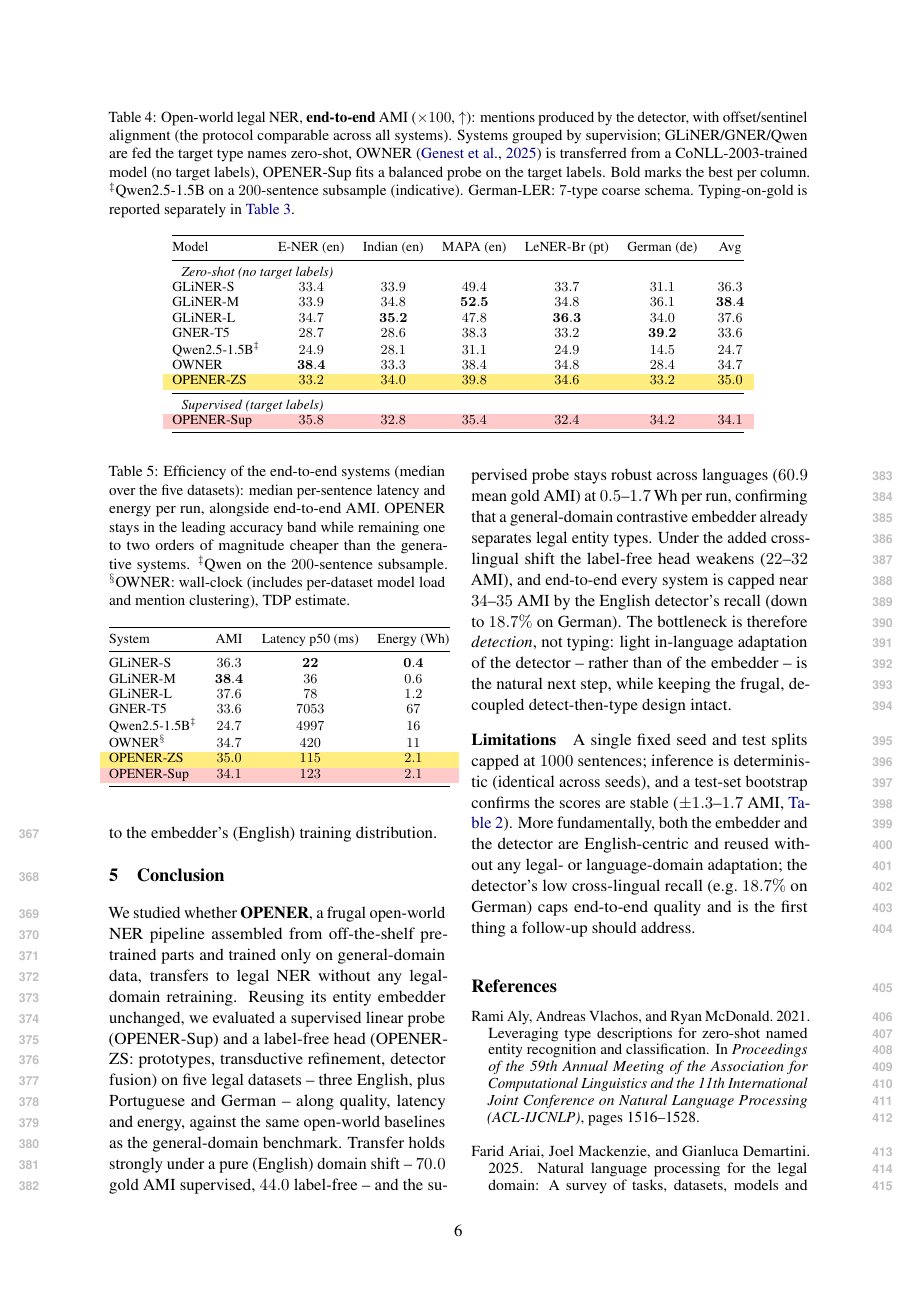
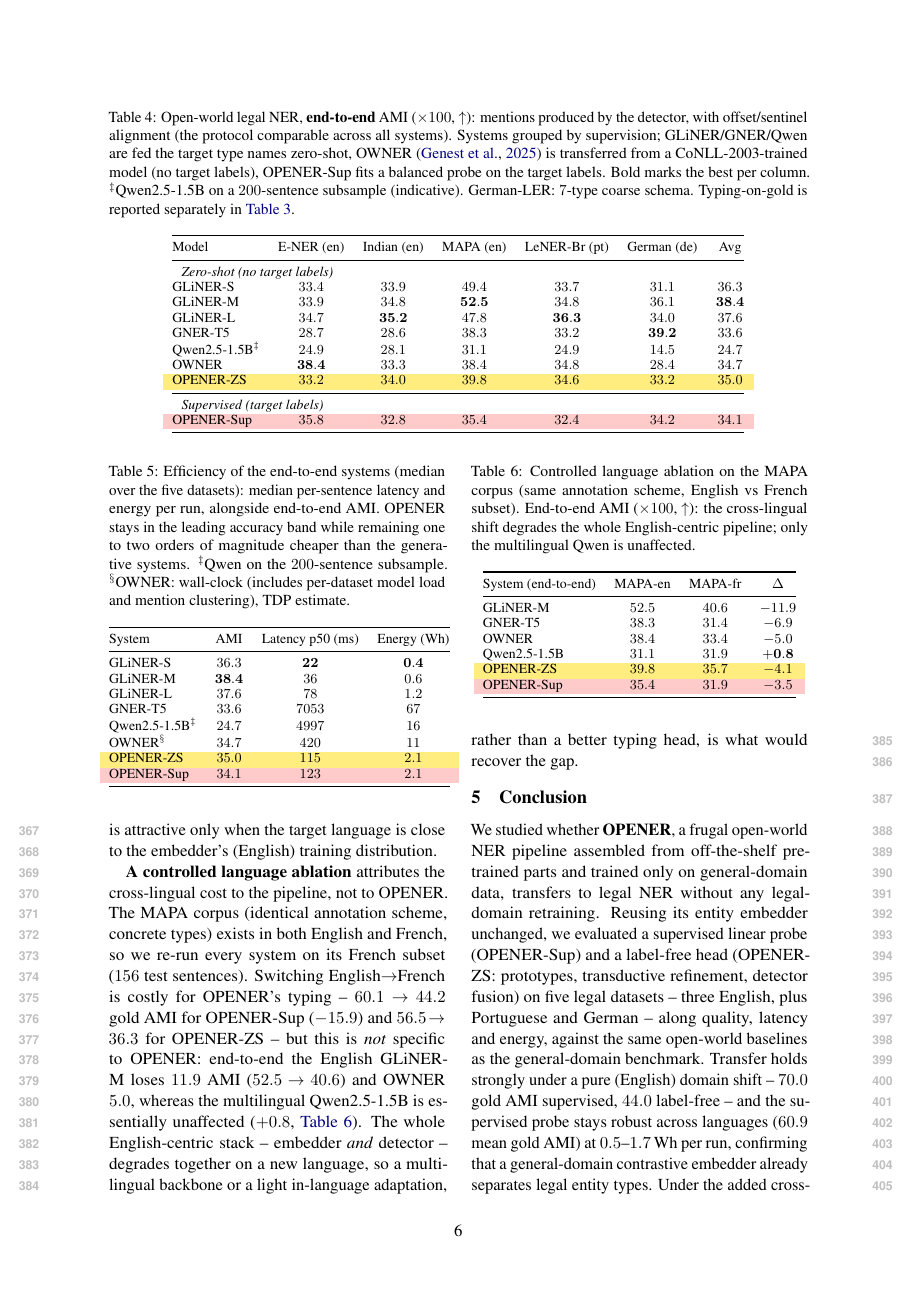
Before and after one commit to Thibault-GAREL/LyRIDS_Law-OPENER, a LaTeX paper (paper/main.tex, which reads paper/sections/04_experiments.tex): page 6 of 8. Compiled offline with pdfLaTeX.

Commit message:
Add controlled en->fr language ablation (MAPA-fr) to Analysis
New tab:legal-mapafr + paragraph: re-run all systems on MAPA's French subset
(same annotation scheme) to isolate the language effect. English->French costs
OPENER-Sup 15.9 gold AMI, but this hits the whole English-centric pipeline
(GLiNER-M -11.9 e2e, OWNER -5.0), not OPENER specifically; only the multilingual
Qwen is unaffected (+0.8). Argues a multilingual backbone / in-language
adaptation -- not a better typing head -- is the lever. Kept out of the main
5-dataset averages (controlled probe). Compiles clean: 8 pages, 0 undef.

Co-Authored-By: Claude Opus 4.8 (1M context) <noreply@anthropic.com>

```diff
--- a/paper/sections/04_experiments.tex
+++ b/paper/sections/04_experiments.tex
@@ -168,4 +168,25 @@ Two distribution shifts act together here, and the results separate them cleanly
 
 The \textbf{specialised-schema} stress test points the same way. On German-LER's fine $19$-type schema, OPENER-Sup still reaches $62.0$ gold AMI -- the embedder separates even fine legal distinctions once a probe names them -- but OPENER-ZS falls to $22.1$, as many fine German type codes have no faithful English label-name prototype.
 
-The binding constraint end-to-end is \textbf{detection}, not typing: GLiNER-L's offset recall falls from $57.4\%$ (en) to $18.7\%$ (de), so all end-to-end scores compress to ${\approx}34$--$35$ regardless of the typing head. This localises where domain adaptation would pay off first: a light, in-language adaptation of the \emph{detector} (or a multilingual one) would lift the ceiling far more than a better typing head. Within our frugal, retraining-free budget, OPENER-Sup is the safe operating point across languages, while OPENER-ZS is attractive only when the target language is close to the embedder's (English) training distribution.
+The binding constraint end-to-end is \textbf{detection}, not typing: GLiNER-L's offset recall falls from $57.4\%$ (en) to $18.7\%$ (de), so on the legal-specific schemas the end-to-end scores compress to ${\approx}34$--$35$ regardless of the typing head. This localises where domain adaptation would pay off first: a light, in-language adaptation of the \emph{detector} (or a multilingual one) would lift the ceiling far more than a better typing head. Within our frugal, retraining-free budget, OPENER-Sup is the safe operating point across languages, while OPENER-ZS is attractive only when the target language is close to the embedder's (English) training distribution.
+
+\textbf{A controlled language ablation} attributes the cross-lingual cost to the pipeline, not to OPENER. The MAPA corpus (identical annotation scheme, concrete types) exists in both English and French, so we re-run every system on its French subset ($156$ test sentences). Switching English$\to$French is costly for OPENER's typing -- $60.1\!\to\!44.2$ gold AMI for OPENER-Sup ($-15.9$) and $56.5\!\to\!36.3$ for OPENER-ZS -- but this is \emph{not} specific to OPENER: end-to-end the English GLiNER-M loses $11.9$ AMI ($52.5\!\to\!40.6$) and OWNER $5.0$, whereas the multilingual Qwen2.5-1.5B is essentially unaffected ($+0.8$, \autoref{tab:legal-mapafr}). The whole English-centric stack -- embedder \emph{and} detector -- degrades together on a new language, so a multilingual backbone or a light in-language adaptation, rather than a better typing head, is what would recover the gap.
+
+\begin{table}[t]
+\centering
+\caption{Controlled language ablation on the MAPA corpus (same annotation scheme, English vs French subset). End-to-end AMI ($\times100$, $\uparrow$): the cross-lingual shift degrades the whole English-centric pipeline; only the multilingual Qwen is unaffected.}
+\label{tab:legal-mapafr}
+\small
+\begin{tabular}{@{}lccc@{}}
+\toprule
+System (end-to-end) & MAPA-en & MAPA-fr & $\Delta$ \\
+\midrule
+GLiNER-M & $52.5$ & $40.6$ & $-11.9$ \\
+GNER-T5  & $38.3$ & $31.4$ & $-6.9$ \\
+OWNER    & $38.4$ & $33.4$ & $-5.0$ \\
+Qwen2.5-1.5B & $31.1$ & $31.9$ & $\mathbf{+0.8}$ \\
+\rowcolor{hlyellow} OPENER-ZS & $39.8$ & $35.7$ & $-4.1$ \\
+\rowcolor{hlred} OPENER-Sup & $35.4$ & $31.9$ & $-3.5$ \\
+\bottomrule
+\end{tabular}
+\end{table}
```
